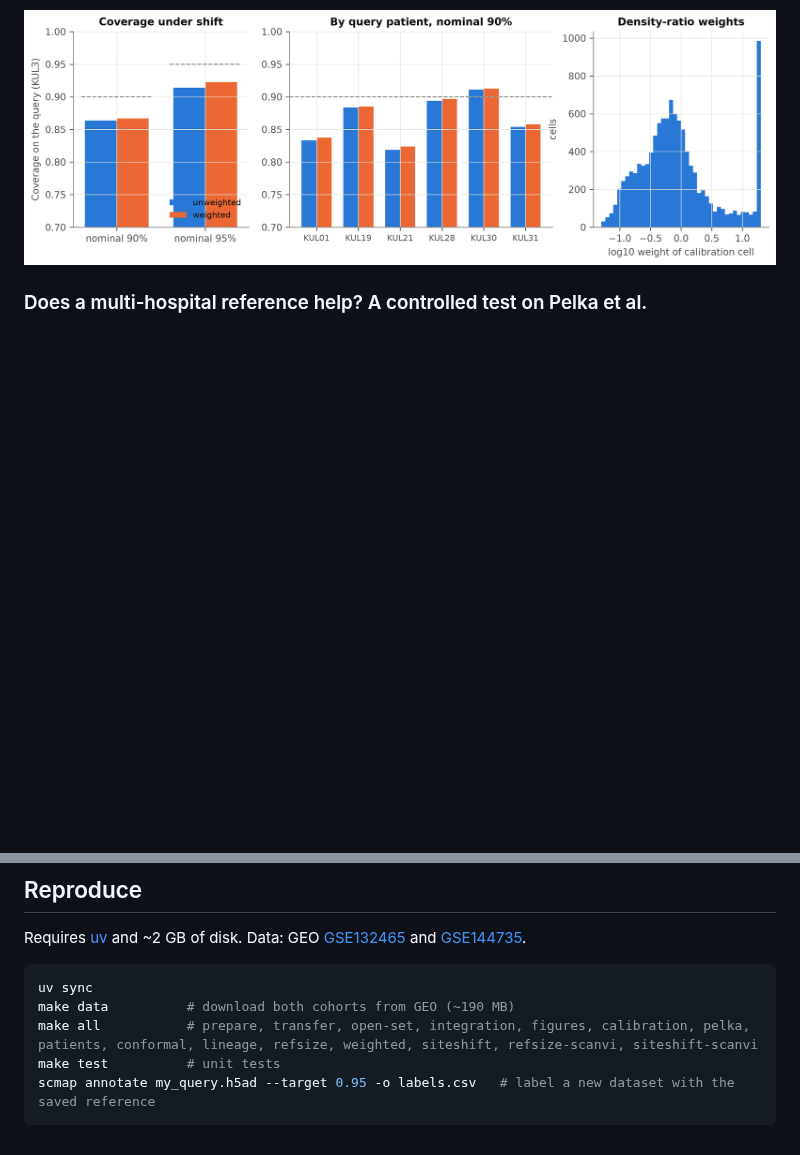
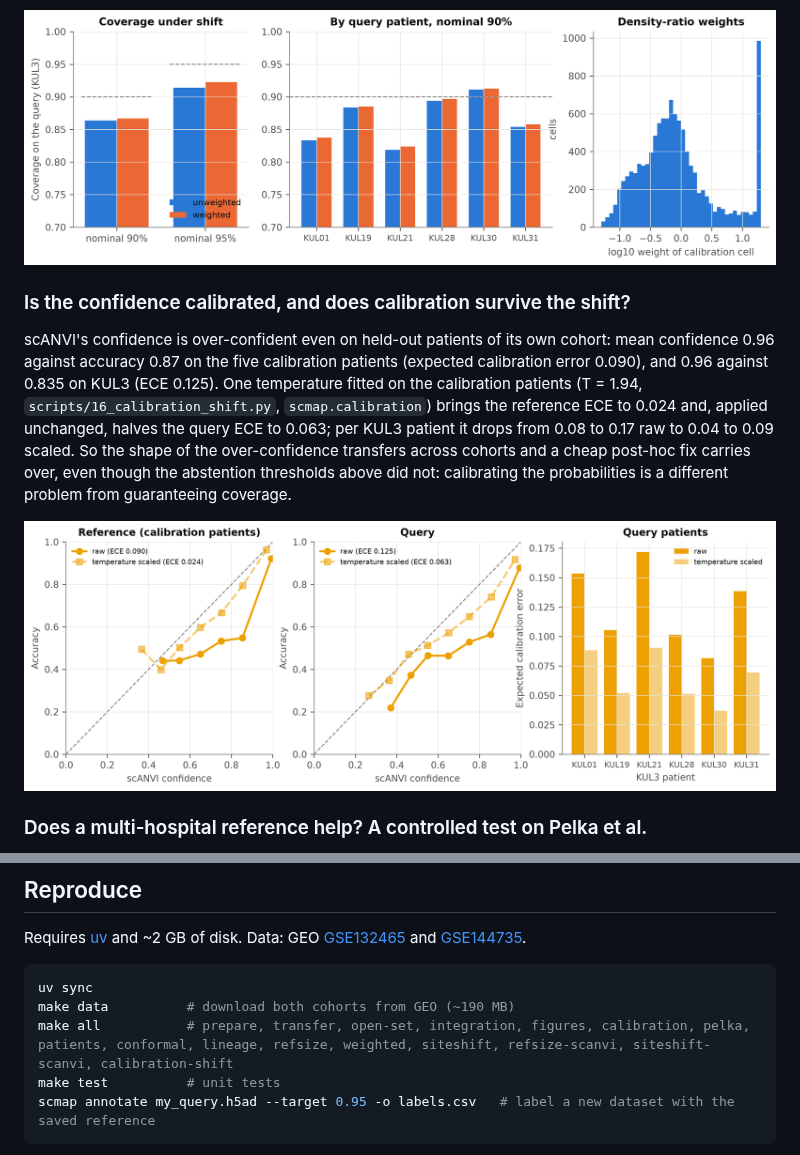
Before and after one commit to MMatinGerami/crc-singlecell-reference-mapping, a Markdown page: README.md, 2 parts joined by grey strips. Rendered like a GitHub page; pictures changed too: results/figures/fig16_calibration_shift.png (added); blank space fills up the shorter version.

Commit message:
Calibration of scANVI confidence under the cohort shift

````diff
--- a/README.md
+++ b/README.md
@@ -139,6 +139,20 @@ two cohorts, and no reweighting of inputs can correct that.
 
 ![weighted](results/figures/fig12_weighted_conformal.png)
 
+### Is the confidence calibrated, and does calibration survive the shift?
+
+scANVI's confidence is over-confident even on held-out patients of its own cohort: mean
+confidence 0.96 against accuracy 0.87 on the five calibration patients (expected calibration
+error 0.090), and 0.96 against 0.835 on KUL3 (ECE 0.125). One temperature fitted on the
+calibration patients (T = 1.94, `scripts/16_calibration_shift.py`, `scmap.calibration`)
+brings the reference ECE to 0.024 and, applied unchanged, halves the query ECE to 0.063; per
+KUL3 patient it drops from 0.08 to 0.17 raw to 0.04 to 0.09 scaled. So the shape of the
+over-confidence transfers across cohorts and a cheap post-hoc fix carries over, even though
+the abstention thresholds above did not: calibrating the probabilities is a different
+problem from guaranteeing coverage.
+
+![calibration](results/figures/fig16_calibration_shift.png)
+
 ### Does a multi-hospital reference help? A controlled test on Pelka et al.
 
 The Pelka atlas was collected at two hospitals (MGH, 43 patients; DFCI, 19) with one
@@ -195,7 +209,7 @@ Requires [uv](https://docs.astral.sh/uv/) and ~2 GB of disk. Data: GEO [GSE13246
 ```bash
 uv sync
 make data          # download both cohorts from GEO (~190 MB)
-make all           # prepare, transfer, open-set, integration, figures, calibration, pelka, patients, conformal, lineage, refsize, weighted, siteshift, refsize-scanvi, siteshift-scanvi
+make all           # prepare, transfer, open-set, integration, figures, calibration, pelka, patients, conformal, lineage, refsize, weighted, siteshift, refsize-scanvi, siteshift-scanvi, calibration-shift
 make test          # unit tests
 scmap annotate my_query.h5ad --target 0.95 -o labels.csv   # label a new dataset with the saved reference
 ```
````
Also changed, not shown: CHANGELOG.md (+1 -0 lines), MODEL_CARD.md (+4 -0 lines), 6 other files.
